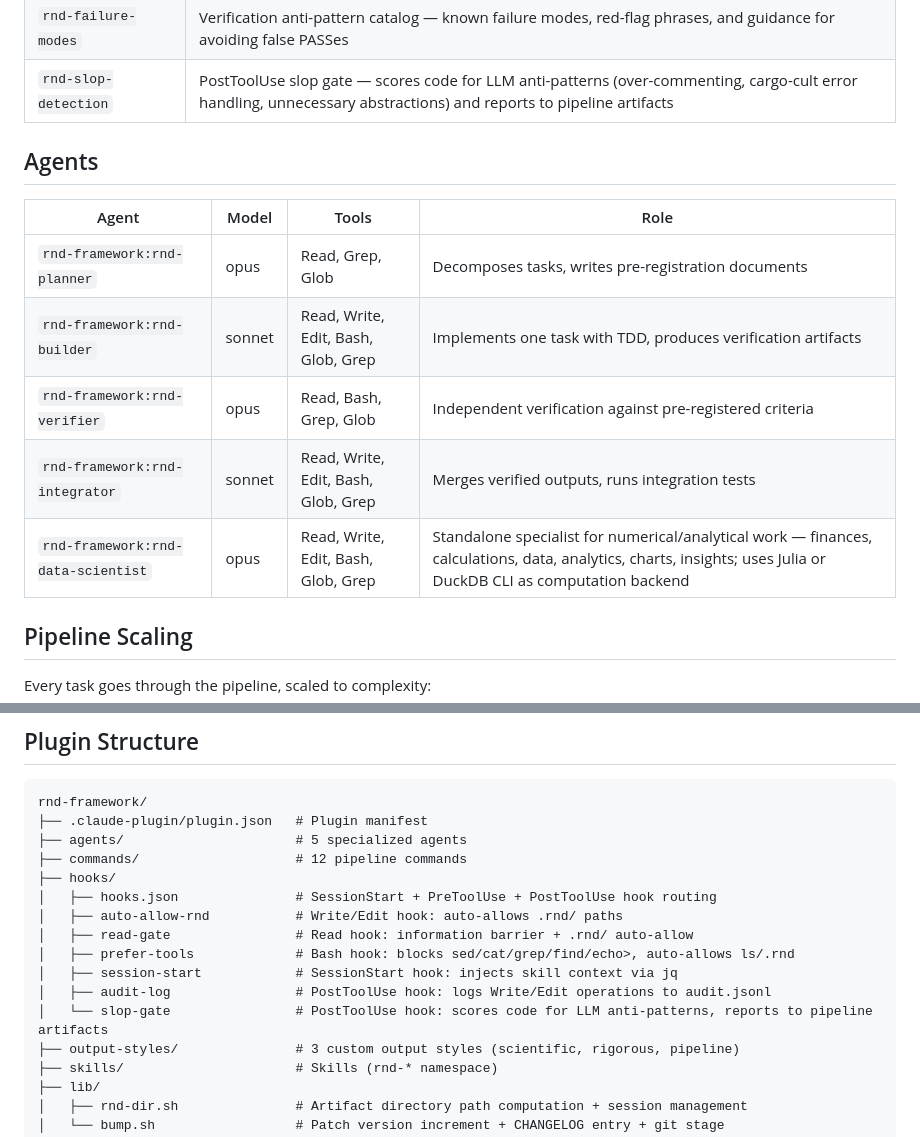
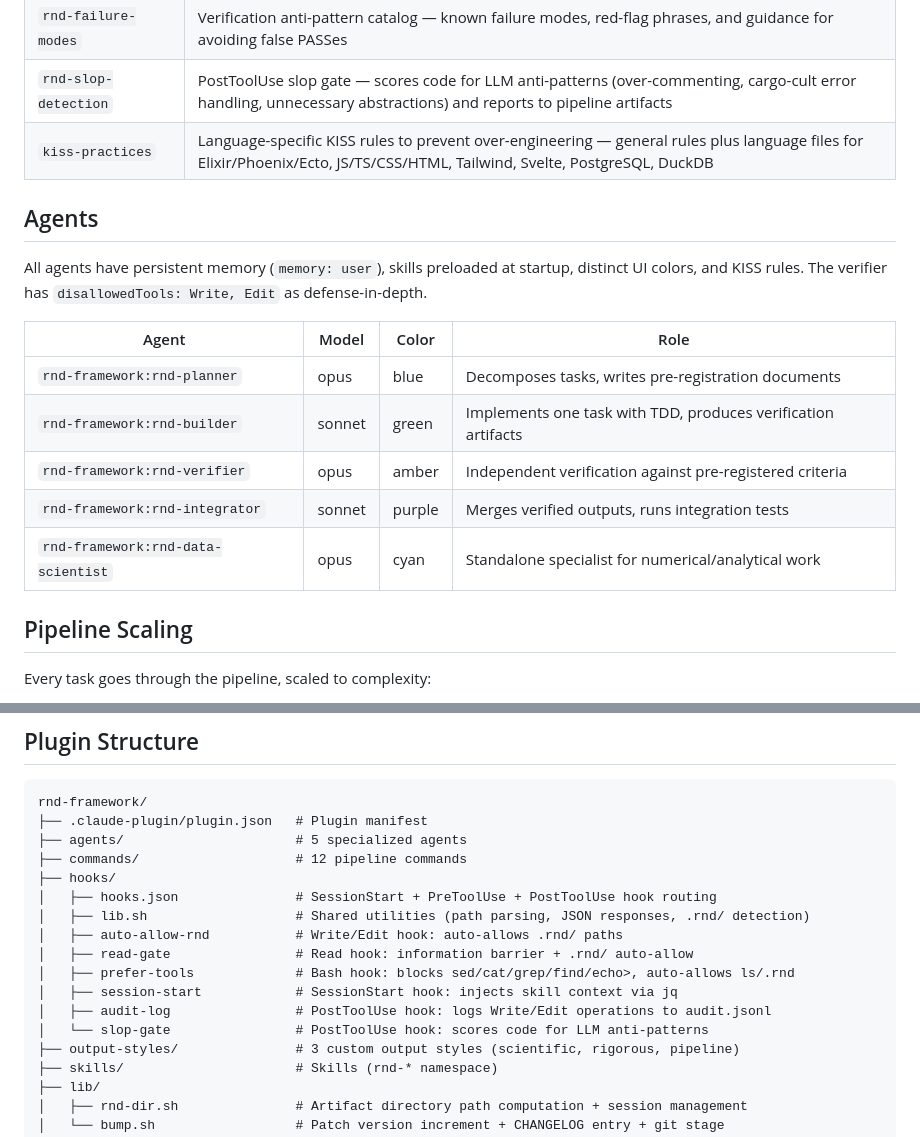
Before and after one commit to oleksify/rnd-framework, a Markdown page: plugins/rnd-framework/README.md, 2 parts joined by grey strips. GitHub-like rendering.

Commit message:
Add Tailwind KISS rules and update docs for v0.9.7-0.9.12 features

```diff
--- a/plugins/rnd-framework/README.md
+++ b/plugins/rnd-framework/README.md
@@ -99,16 +99,19 @@ The plugin provides skills that embed structured practices into every phase of c
 | `rnd-design` | Architectural exploration before planning — generates 2-3 alternatives with trade-offs, produces a design spec, gates on user approval |
 | `rnd-failure-modes` | Verification anti-pattern catalog — known failure modes, red-flag phrases, and guidance for avoiding false PASSes |
 | `rnd-slop-detection` | PostToolUse slop gate — scores code for LLM anti-patterns (over-commenting, cargo-cult error handling, unnecessary abstractions) and reports to pipeline artifacts |
+| `kiss-practices` | Language-specific KISS rules to prevent over-engineering — general rules plus language files for Elixir/Phoenix/Ecto, JS/TS/CSS/HTML, Tailwind, Svelte, PostgreSQL, DuckDB |
 
 ## Agents
 
-| Agent | Model | Tools | Role |
+All agents have persistent memory (`memory: user`), skills preloaded at startup, distinct UI colors, and KISS rules. The verifier has `disallowedTools: Write, Edit` as defense-in-depth.
+
+| Agent | Model | Color | Role |
 |---|---|---|---|
-| `rnd-framework:rnd-planner` | opus | Read, Grep, Glob | Decomposes tasks, writes pre-registration documents |
-| `rnd-framework:rnd-builder` | sonnet | Read, Write, Edit, Bash, Glob, Grep | Implements one task with TDD, produces verification artifacts |
-| `rnd-framework:rnd-verifier` | opus | Read, Bash, Grep, Glob | Independent verification against pre-registered criteria |
-| `rnd-framework:rnd-integrator` | sonnet | Read, Write, Edit, Bash, Glob, Grep | Merges verified outputs, runs integration tests |
-| `rnd-framework:rnd-data-scientist` | opus | Read, Write, Edit, Bash, Glob, Grep | Standalone specialist for numerical/analytical work — finances, calculations, data, analytics, charts, insights; uses Julia or DuckDB CLI as computation backend |
+| `rnd-framework:rnd-planner` | opus | blue | Decomposes tasks, writes pre-registration documents |
+| `rnd-framework:rnd-builder` | sonnet | green | Implements one task with TDD, produces verification artifacts |
+| `rnd-framework:rnd-verifier` | opus | amber | Independent verification against pre-registered criteria |
+| `rnd-framework:rnd-integrator` | sonnet | purple | Merges verified outputs, runs integration tests |
+| `rnd-framework:rnd-data-scientist` | opus | cyan | Standalone specialist for numerical/analytical work |
 
 ## Pipeline Scaling
 
@@ -214,12 +217,13 @@ rnd-framework/
 ├── commands/                    # 12 pipeline commands
 ├── hooks/
 │   ├── hooks.json               # SessionStart + PreToolUse + PostToolUse hook routing
+│   ├── lib.sh                   # Shared utilities (path parsing, JSON responses, .rnd/ detection)
 │   ├── auto-allow-rnd           # Write/Edit hook: auto-allows .rnd/ paths
 │   ├── read-gate                # Read hook: information barrier + .rnd/ auto-allow
 │   ├── prefer-tools             # Bash hook: blocks sed/cat/grep/find/echo>, auto-allows ls/.rnd
 │   ├── session-start            # SessionStart hook: injects skill context via jq
 │   ├── audit-log                # PostToolUse hook: logs Write/Edit operations to audit.jsonl
-│   └── slop-gate                # PostToolUse hook: scores code for LLM anti-patterns, reports to pipeline artifacts
+│   └── slop-gate                # PostToolUse hook: scores code for LLM anti-patterns
 ├── output-styles/               # 3 custom output styles (scientific, rigorous, pipeline)
 ├── skills/                      # Skills (rnd-* namespace)
 ├── lib/
```
Also changed, not shown: CLAUDE.md (+11 -8 lines), 1 other file.
